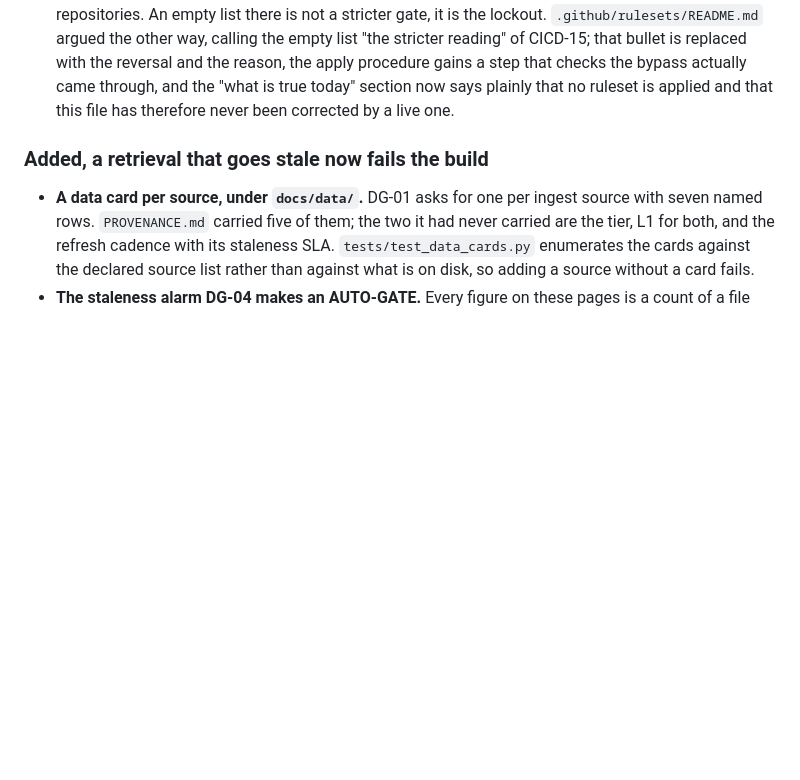
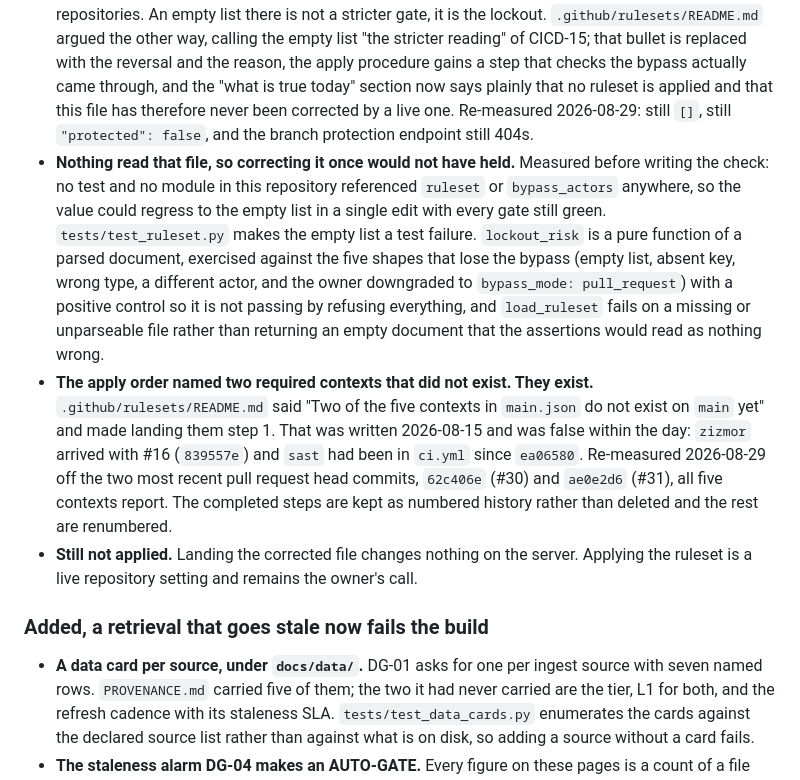
Before and after one commit to ChelseaKR/perimeter, a Markdown page: CHANGELOG.md, the part around the change. GitHub-like rendering; blank space fills up the shorter version.

Commit message:
docs(changelog): the guard, the re-measurement, and what is still not applied
Records the three things the ruleset entry did not yet cover: that nothing read
main.json before this branch so correcting it once would not have held, that the
apply order's claim about missing required contexts was re-measured and is
false, and that landing this changes nothing on the server.

Co-Authored-By: Claude Fable 5 <noreply@anthropic.com>

```diff
--- a/CHANGELOG.md
+++ b/CHANGELOG.md
@@ -21,6 +21,27 @@ Format: [Keep a Changelog](https://keepachangelog.com/en/1.1.0/); this project a
   the reason, the apply procedure gains a step that checks the bypass actually came
   through, and the "what is true today" section now says plainly that no ruleset is
   applied and that this file has therefore never been corrected by a live one.
+  Re-measured 2026-08-29: still `[]`, still `"protected": false`, and the branch
+  protection endpoint still 404s.
+- **Nothing read that file, so correcting it once would not have held.** Measured before
+  writing the check: no test and no module in this repository referenced `ruleset` or
+  `bypass_actors` anywhere, so the value could regress to the empty list in a single edit
+  with every gate still green. `tests/test_ruleset.py` makes the empty list a test
+  failure. `lockout_risk` is a pure function of a parsed document, exercised against the
+  five shapes that lose the bypass (empty list, absent key, wrong type, a different
+  actor, and the owner downgraded to `bypass_mode: pull_request`) with a positive control
+  so it is not passing by refusing everything, and `load_ruleset` fails on a missing or
+  unparseable file rather than returning an empty document that the assertions would read
+  as nothing wrong.
+- **The apply order named two required contexts that did not exist. They exist.**
+  `.github/rulesets/README.md` said "Two of the five contexts in `main.json` do not exist
+  on `main` yet" and made landing them step 1. That was written 2026-08-15 and was false
+  within the day: `zizmor` arrived with #16 (`839557e`) and `sast` had been in `ci.yml`
+  since `ea06580`. Re-measured 2026-08-29 off the two most recent pull request head
+  commits, `62c406e` (#30) and `ae0e2d6` (#31), all five contexts report. The completed
+  steps are kept as numbered history rather than deleted and the rest are renumbered.
+- **Still not applied.** Landing the corrected file changes nothing on the server.
+  Applying the ruleset is a live repository setting and remains the owner's call.
 
 ### Added, a retrieval that goes stale now fails the build
 
```
